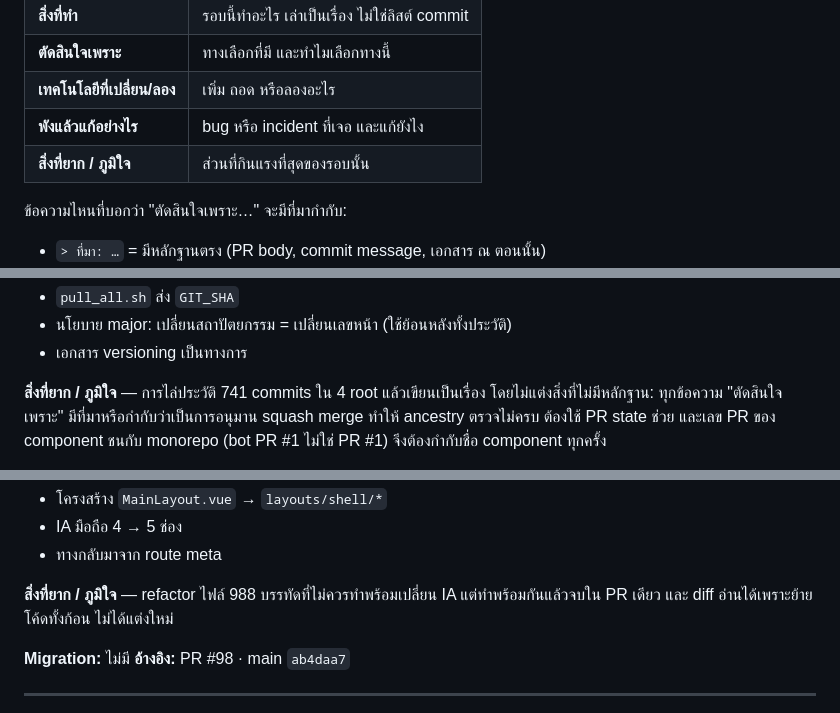
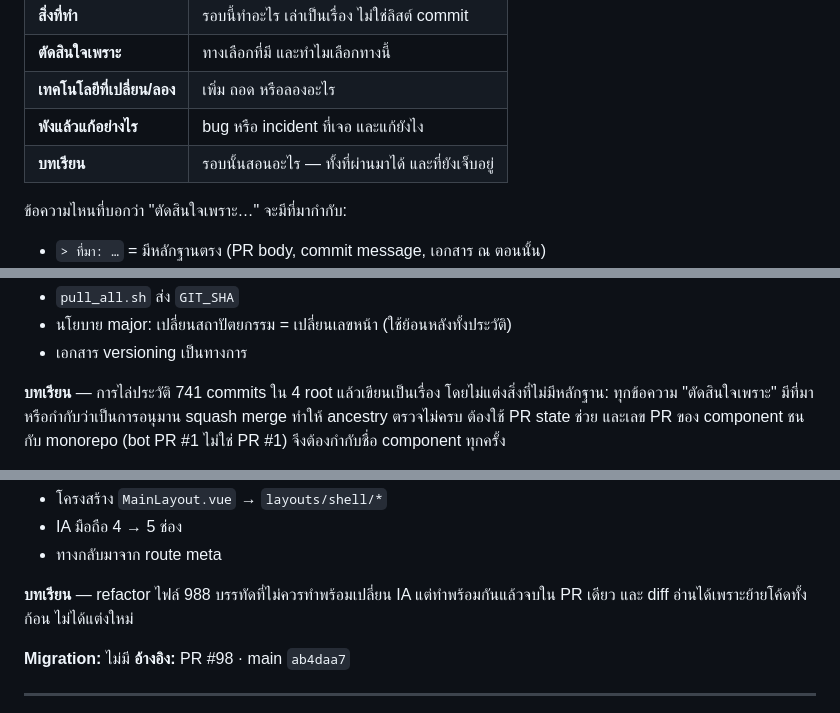
Before and after one commit to singto1597/classroom-management, a Markdown page: CHANGELOG.md, 3 parts joined by grey strips. Drawn GitHub-style.

```diff
--- a/CHANGELOG.md
+++ b/CHANGELOG.md
@@ -24,7 +24,7 @@ commit แรก `35bcbba` 19 มี.ค. 2026: bot Discord 4 ไฟล์ 568
 | **ตัดสินใจเพราะ** | ทางเลือกที่มี และทำไมเลือกทางนี้ |
 | **เทคโนโลยีที่เปลี่ยน/ลอง** | เพิ่ม ถอด หรือลองอะไร |
 | **พังแล้วแก้อย่างไร** | bug หรือ incident ที่เจอ และแก้ยังไง |
-| **สิ่งที่ยาก / ภูมิใจ** | ส่วนที่กินแรงที่สุดของรอบนั้น |
+| **บทเรียน** | รอบนั้นสอนอะไร — ทั้งที่ผ่านมาได้ และที่ยังเจ็บอยู่ |
 
 ข้อความไหนที่บอกว่า "ตัดสินใจเพราะ…" จะมีที่มากำกับ:
 - `> ที่มา: …` = มีหลักฐานตรง (PR body, commit message, เอกสาร ณ ตอนนั้น)
@@ -220,7 +220,7 @@ build arg, annotated tag + `gh release --verify-tag`, advisory lock ของ mi
 - นโยบาย major: เปลี่ยนสถาปัตยกรรม = เปลี่ยนเลขหน้า (ใช้ย้อนหลังทั้งประวัติ)
 - เอกสาร versioning เป็นทางการ
 
-**สิ่งที่ยาก / ภูมิใจ** — การไล่ประวัติ 741 commits ใน 4 root แล้วเขียนเป็นเรื่อง
+**บทเรียน** — การไล่ประวัติ 741 commits ใน 4 root แล้วเขียนเป็นเรื่อง
 โดยไม่แต่งสิ่งที่ไม่มีหลักฐาน: ทุกข้อความ "ตัดสินใจเพราะ" มีที่มาหรือกำกับว่าเป็นการอนุมาน
 squash merge ทำให้ ancestry ตรวจไม่ครบ ต้องใช้ PR state ช่วย และเลข PR ของ component
 ชนกับ monorepo (bot PR #1 ไม่ใช่ PR #1) จึงต้องกำกับชื่อ component ทุกครั้ง
@@ -260,7 +260,7 @@ tags `v0.1.0`–`v9.13.0` · commits `35bcbba..`
 - IA มือถือ 4 → 5 ช่อง
 - ทางกลับมาจาก route meta
 
-**สิ่งที่ยาก / ภูมิใจ** — refactor ไฟล์ 988 บรรทัดที่ไม่ควรทำพร้อมเปลี่ยน IA
+**บทเรียน** — refactor ไฟล์ 988 บรรทัดที่ไม่ควรทำพร้อมเปลี่ยน IA
 แต่ทำพร้อมกันแล้วจบใน PR เดียว และ diff อ่านได้เพราะย้ายโค้ดทั้งก้อน ไม่ได้แต่งใหม่
 
 **Migration:** ไม่มี
```
Also changed, not shown: other parts of CHANGELOG.md (+57 -51 lines).
